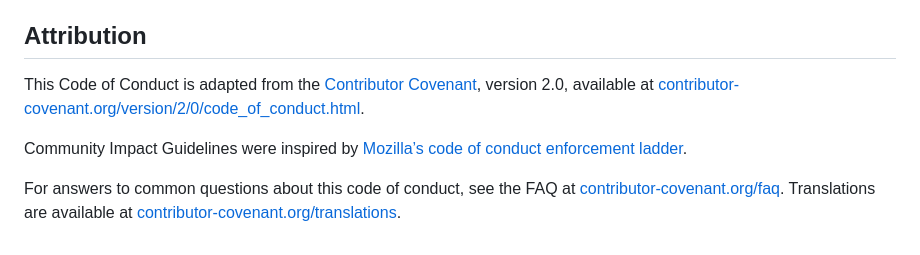
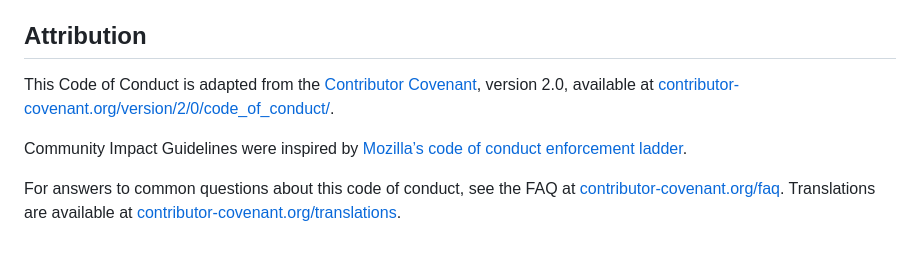
Before and after one commit to csswizardry/Obs.js, a Markdown page: CODE_OF_CONDUCT.md, the part around the change printed below. GitHub-like rendering.

```diff
--- a/CODE_OF_CONDUCT.md
+++ b/CODE_OF_CONDUCT.md
@@ -116,6 +116,6 @@ community.
 
 This Code of Conduct is adapted from the [Contributor
 Covenant](https://www.contributor-covenant.org), version 2.0, available at
-[contributor-covenant.org/version/2/0/code_of_conduct.html](https://www.contributor-covenant.org/version/2/0/code_of_conduct.html).
+[contributor-covenant.org/version/2/0/code_of_conduct/](https://www.contributor-covenant.org/version/2/0/code_of_conduct/).
 
 Community Impact Guidelines were inspired by [Mozilla’s code of conduct
```
Also changed, not shown: other parts of CODE_OF_CONDUCT.md (+3 -3 lines).
